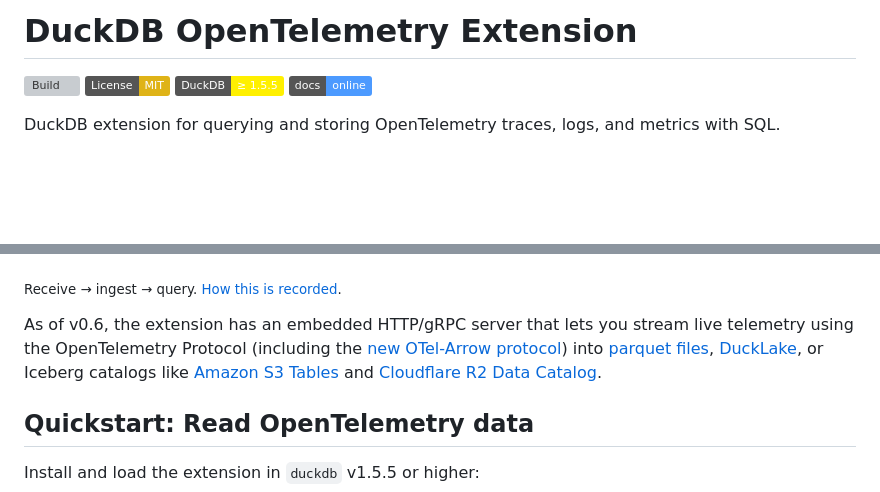
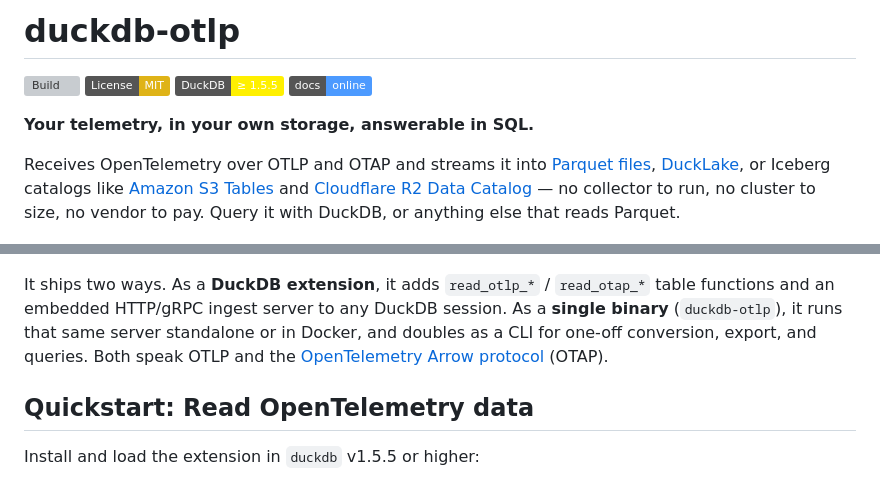
Before and after one commit to smithclay/duckdb-otlp, a Markdown page: README.md, 2 parts joined by grey strips. Rendered like a GitHub page; badges without logos; blank space fills up the shorter version; grey boxes are pictures that could not be loaded.

Commit message:
docs(readme): lead with what it does, not what it is
The old line -- "DuckDB extension for querying and storing OpenTelemetry
traces, logs, and metrics with SQL" -- opened on a category rather than a
benefit, and "storing" is doing a lot of quiet work: the thing that is
actually novel here is that it *receives* live OTLP and OTAP over HTTP and
gRPC and lands it in a lakehouse you own. A reader deciding in fifteen
seconds could not tell there was a server in the box at all.

So: a promise first ("Your telemetry, in your own storage, answerable in
SQL"), then the specifics that back it -- the protocols in, the destinations
out, and the three things you do not have to run to get them. The H1 moves to
`duckdb-otlp` for the same reason "Extension" led the old one: the binary is
half the project.

The "As of v0.6" paragraph went with it. It said what the new opening says,
with the same links, so it had become an echo. In its place, the one thing
the tagline cannot carry: that this ships both as a DuckDB extension and as a
standalone binary, and what each gives you.

Every destination link is preserved, and "DuckDB extension" and
"OpenTelemetry" both still appear above the fold, so nothing that people
search for has been dropped. The single-node and unproven-query-volume
caveats further down are untouched, and keep "no cluster to size" honest.

Also drops the caption under the demo GIF.

```diff
--- a/README.md
+++ b/README.md
@@ -1,17 +1,17 @@
-# DuckDB OpenTelemetry Extension
+# duckdb-otlp
 
 [![Build](https://github.com/smithclay/duckdb-otlp/actions/workflows/MainDistributionPipeline.yml/badge.svg)](https://github.com/smithclay/duckdb-otlp/actions/workflows/MainDistributionPipeline.yml)
 [![License: MIT](https://img.shields.io/badge/License-MIT-yellow.svg)](LICENSE)
 [![DuckDB](https://img.shields.io/badge/DuckDB-%E2%89%A5%201.5.5-FFF000?logo=duckdb&logoColor=black)](https://duckdb.org)
 [![Docs](https://img.shields.io/badge/docs-online-4c9aff)](https://smithclay.github.io/duckdb-otlp/)
 
-DuckDB extension for querying and storing OpenTelemetry traces, logs, and metrics with SQL.
+**Your telemetry, in your own storage, answerable in SQL.**
+
+Receives OpenTelemetry over OTLP and OTAP and streams it into [Parquet files](https://smithclay.github.io/duckdb-otlp/guides/stream-to-parquet/), [DuckLake](https://smithclay.github.io/duckdb-otlp/guides/stream-to-ducklake/), or Iceberg catalogs like [Amazon S3 Tables](https://smithclay.github.io/duckdb-otlp/guides/stream-to-s3-tables/) and [Cloudflare R2 Data Catalog](https://smithclay.github.io/duckdb-otlp/guides/stream-to-r2-data-catalog/) — no collector to run, no cluster to size, no vendor to pay. Query it with DuckDB, or anything else that reads Parquet.
 
 ![duckdb-otlp: receive OpenTelemetry over OTLP, query it with SQL](demo/duckdb-otlp.gif)
 
-<sub>Receive → ingest → query. [How this is recorded](demo/README.md).</sub>
-
-As of v0.6, the extension has an embedded HTTP/gRPC server that lets you stream live telemetry using the OpenTelemetry Protocol (including the [new OTel-Arrow protocol](https://github.com/open-telemetry/otel-arrow#what-is-otap)) into [parquet files](https://smithclay.github.io/duckdb-otlp/guides/stream-to-parquet/), [DuckLake](https://smithclay.github.io/duckdb-otlp/guides/stream-to-ducklake/), or Iceberg catalogs like [Amazon S3 Tables](https://smithclay.github.io/duckdb-otlp/guides/stream-to-s3-tables/) and [Cloudflare R2 Data Catalog](https://smithclay.github.io/duckdb-otlp/guides/stream-to-r2-data-catalog/).
+It ships two ways. As a **DuckDB extension**, it adds `read_otlp_*` / `read_otap_*` table functions and an embedded HTTP/gRPC ingest server to any DuckDB session. As a **single binary** (`duckdb-otlp`), it runs that same server standalone or in Docker, and doubles as a CLI for one-off conversion, export, and queries. Both speak OTLP and the [OpenTelemetry Arrow protocol](https://github.com/open-telemetry/otel-arrow#what-is-otap) (OTAP).
 
 ## Quickstart: Read OpenTelemetry data
 
```
